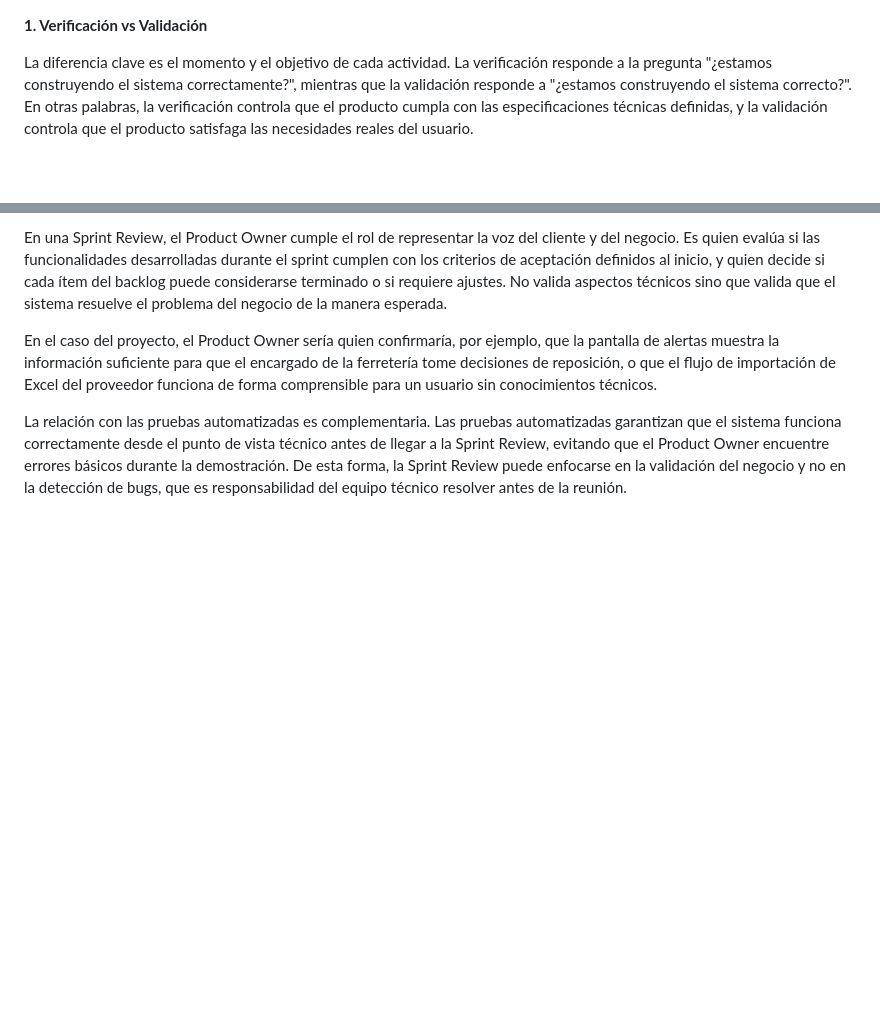
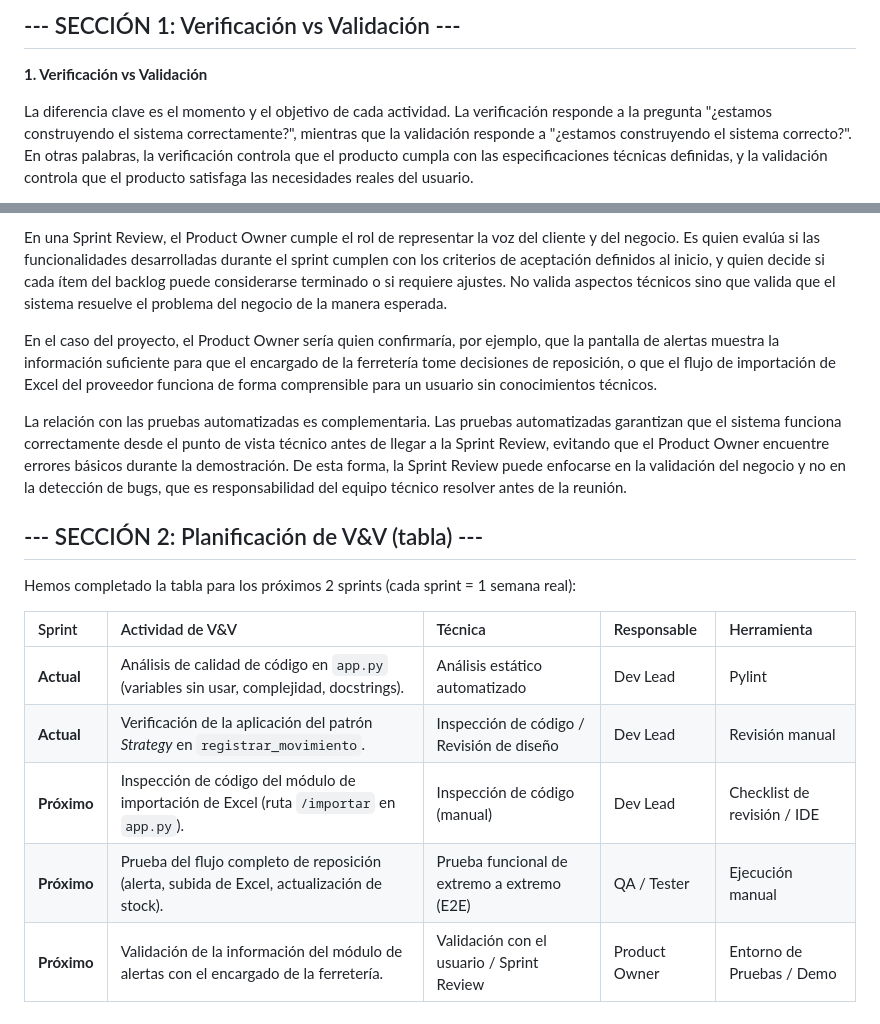
Before and after one commit to MatiasPelinski/IS2_Piki-s, a Markdown page: docs/Verificación y Validación.md, 2 parts joined by grey strips. GitHub-like rendering; blank space fills up the shorter version.

```diff
--- a/docs/Verificación y Validación.md
+++ b/docs/Verificación y Validación.md
@@ -1,3 +1,5 @@
+## --- SECCIÓN 1: Verificación vs Validación ---
+
 **1. Verificación vs Validación**
 
 La diferencia clave es el momento y el objetivo de cada actividad. La verificación responde a la pregunta "¿estamos construyendo el sistema correctamente?", mientras que la validación responde a "¿estamos construyendo el sistema correcto?". En otras palabras, la verificación controla que el producto cumpla con las especificaciones técnicas definidas, y la validación controla que el producto satisfaga las necesidades reales del usuario.
@@ -57,3 +59,15 @@ En una Sprint Review, el Product Owner cumple el rol de representar la voz del c
 En el caso del proyecto, el Product Owner sería quien confirmaría, por ejemplo, que la pantalla de alertas muestra la información suficiente para que el encargado de la ferretería tome decisiones de reposición, o que el flujo de importación de Excel del proveedor funciona de forma comprensible para un usuario sin conocimientos técnicos.
 
 La relación con las pruebas automatizadas es complementaria. Las pruebas automatizadas garantizan que el sistema funciona correctamente desde el punto de vista técnico antes de llegar a la Sprint Review, evitando que el Product Owner encuentre errores básicos durante la demostración. De esta forma, la Sprint Review puede enfocarse en la validación del negocio y no en la detección de bugs, que es responsabilidad del equipo técnico resolver antes de la reunión.
+
+## --- SECCIÓN 2: Planificación de V&V (tabla) ---
+
+Hemos completado la tabla para los próximos 2 sprints (cada sprint = 1 semana real):
+
+| Sprint | Actividad de V&V | Técnica | Responsable | Herramienta |
+| :--- | :--- | :--- | :--- | :--- |
+| **Actual** | Análisis de calidad de código en `app.py` (variables sin usar, complejidad, docstrings). | Análisis estático automatizado | Dev Lead | Pylint |
+| **Actual** | Verificación de la aplicación del patrón *Strategy* en `registrar_movimiento`. | Inspección de código / Revisión de diseño | Dev Lead | Revisión manual |
+| **Próximo** | Inspección de código del módulo de importación de Excel (ruta `/importar` en `app.py`). | Inspección de código (manual) | Dev Lead | Checklist de revisión / IDE |
+| **Próximo** | Prueba del flujo completo de reposición (alerta, subida de Excel, actualización de stock). | Prueba funcional de extremo a extremo (E2E) | QA / Tester | Ejecución manual |
+| **Próximo** | Validación de la información del módulo de alertas con el encargado de la ferretería. | Validación con el usuario / Sprint Review | Product Owner | Entorno de Pruebas / Demo |
```
